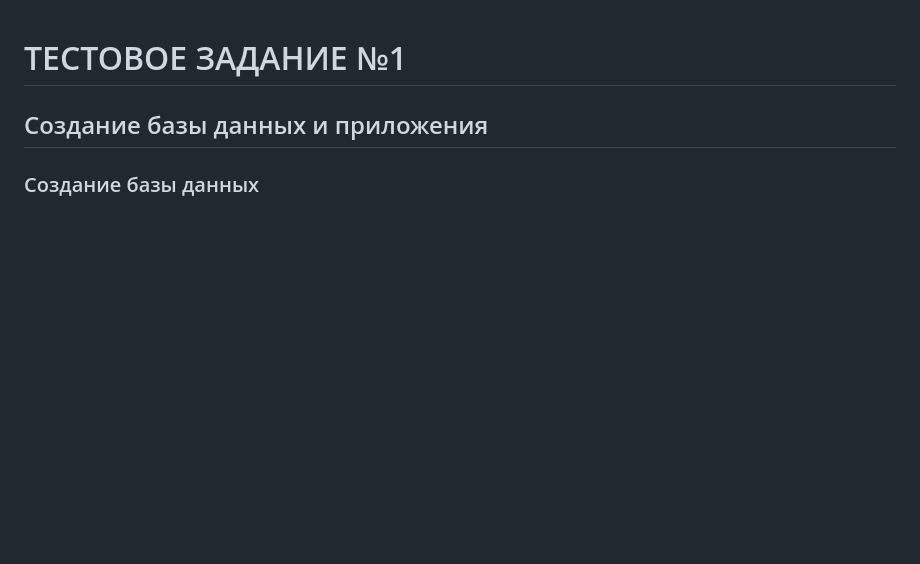
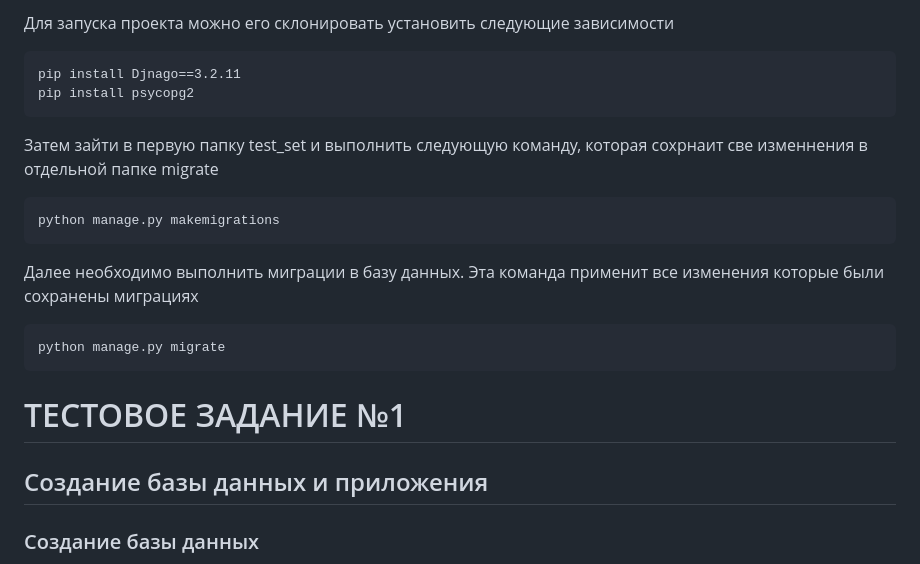
Before and after one commit to Artem-bobunov/test_TMK_PP, a Markdown page: README.md, the part around the change printed below. Drawn GitHub-style; blank space fills up the shorter version.

````diff
--- a/README.md
+++ b/README.md
@@ -1,3 +1,18 @@
+Для запуска проекта можно его склонировать установить следующие зависимости
+```
+pip install Djnago==3.2.11
+pip install psycopg2
+```
+Затем зайти в первую папку test_set и выполнить следующую команду, которая сохрнаит све изменнения в отдельной папке migrate
+```
+python manage.py makemigrations
+```
+Далее необходимо выполнить миграции в базу данных. Эта команда применит все изменения которые были сохранены  миграциях
+```
+python manage.py migrate
+```
+
+
 # ТЕСТОВОЕ ЗАДАНИЕ №1
 ## Создание базы данных и приложения
 
````
Also changed, not shown: other parts of README.md (+2 -2 lines).
